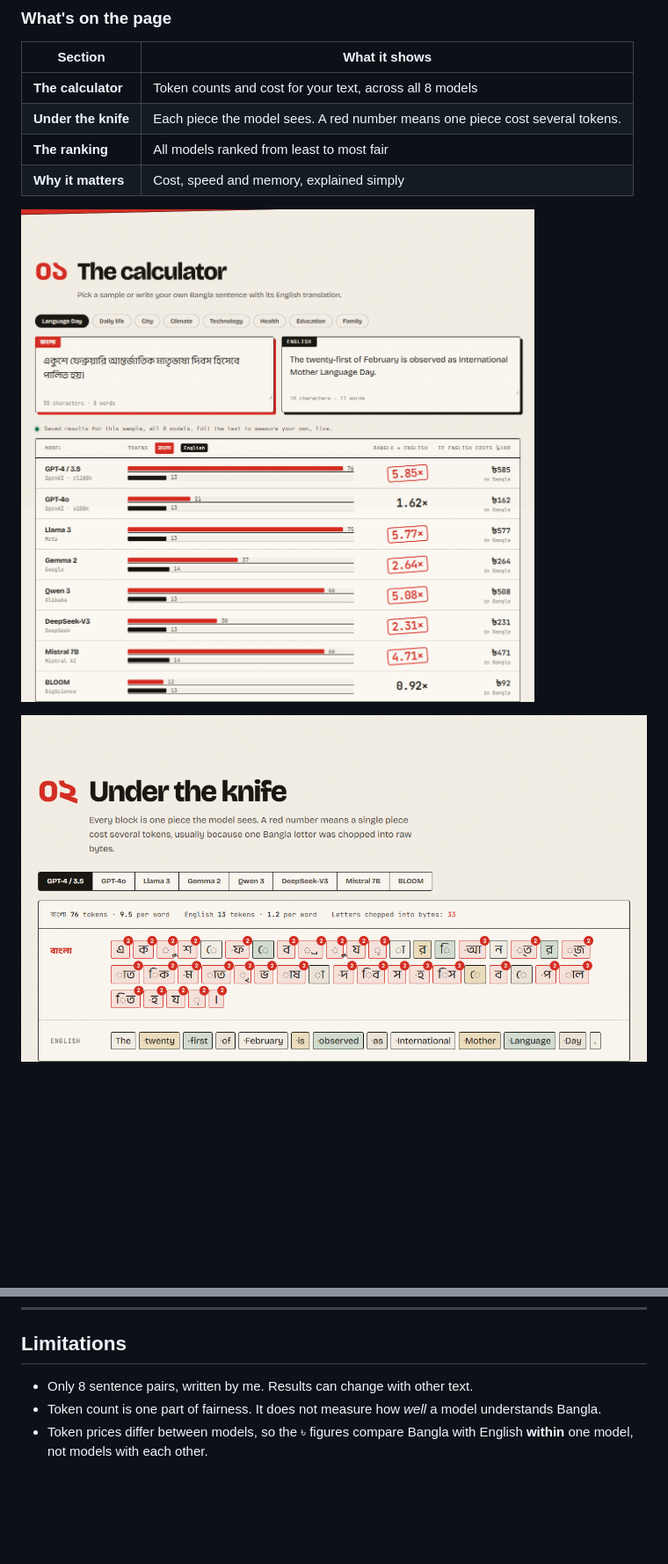
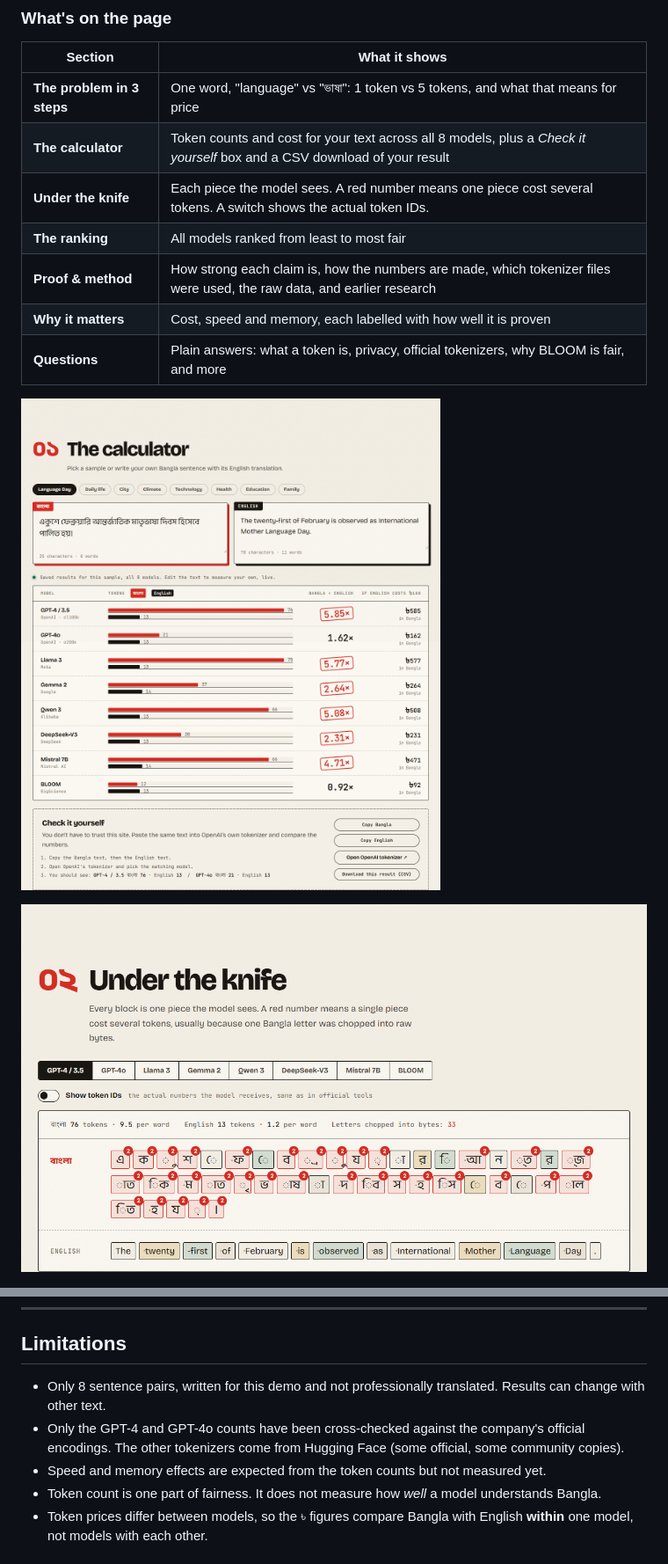
Before and after one commit to Lamia-Mim/token-tax, a Markdown page: README.md, 2 parts joined by grey strips. Shown at 88% size. GitHub-like rendering; pictures changed too: docs/calc.png, docs/split.png; blank space fills up the shorter version.

```diff
--- a/README.md
+++ b/README.md
@@ -66,10 +76,13 @@ When you type your own text, the site downloads the models' tokenizers (about 23
 
 | Section | What it shows |
 |---|---|
-| **The calculator** | Token counts and cost for your text, across all 8 models |
-| **Under the knife** | Each piece the model sees. A red number means one piece cost several tokens. |
+| **The problem in 3 steps** | One word, "language" vs "ভাষা": 1 token vs 5 tokens, and what that means for price |
+| **The calculator** | Token counts and cost for your text across all 8 models, plus a *Check it yourself* box and a CSV download of your result |
+| **Under the knife** | Each piece the model sees. A red number means one piece cost several tokens. A switch shows the actual token IDs. |
 | **The ranking** | All models ranked from least to most fair |
-| **Why it matters** | Cost, speed and memory, explained simply |
+| **Proof & method** | How strong each claim is, how the numbers are made, which tokenizer files were used, the raw data, and earlier research |
+| **Why it matters** | Cost, speed and memory, each labelled with how well it is proven |
+| **Questions** | Plain answers: what a token is, privacy, official tokenizers, why BLOOM is fair, and more |
 
 ![The calculator: Bangla and English text side by side, with a table of token counts for 8 models](docs/calc.png)
 
@@ -147,7 +162,9 @@ A tax invoice printed on Ekushey-poster paper: paper white, ink black, Shaheed M
 
 ## Limitations
 
-- Only 8 sentence pairs, written by me. Results can change with other text.
+- Only 8 sentence pairs, written for this demo and not professionally translated. Results can change with other text.
+- Only the GPT-4 and GPT-4o counts have been cross-checked against the company's official encodings. The other tokenizers come from Hugging Face (some official, some community copies).
+- Speed and memory effects are expected from the token counts but not measured yet.
 - Token count is one part of fairness. It does not measure how *well* a model understands Bangla.
 - Token prices differ between models, so the ৳ figures compare Bangla with English **within** one model, not models with each other.
 
```
Also changed, not shown: other parts of README.md (+14 -2 lines), docs/hero.png, docs/how.png (added), docs/proof.png (added), docs/ranking.png, 5 other files.
